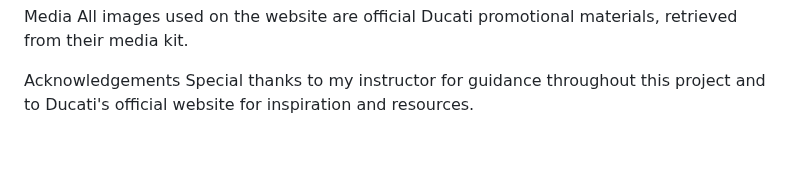
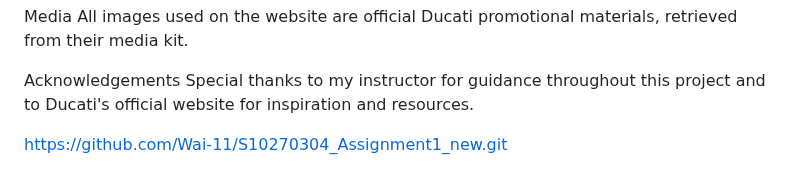
Before and after one commit to Wai-11/S10270304_Assignment1_new, a Markdown page: README.md, the part around the change. Drawn GitHub-style; blank space fills up the shorter version.

```diff
--- a/README.md
+++ b/README.md
@@ -93,3 +93,5 @@ All images used on the website are official Ducati promotional materials, retrie
 
 Acknowledgements
 Special thanks to my instructor for guidance throughout this project and to Ducati's official website for inspiration and resources.
+
+https://github.com/Wai-11/S10270304_Assignment1_new.git
```
